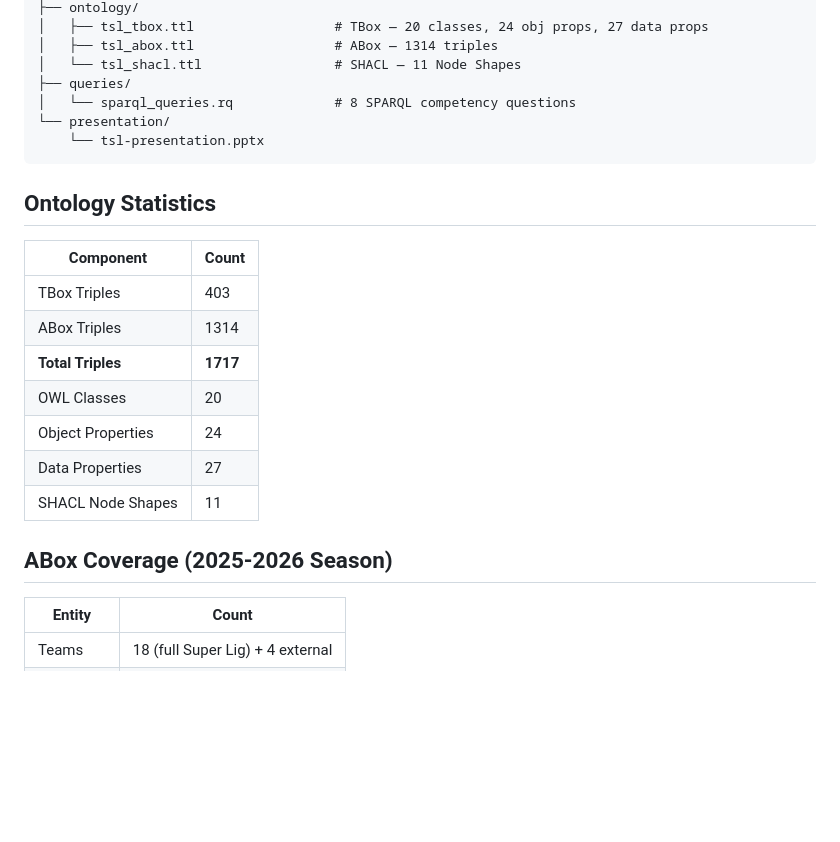
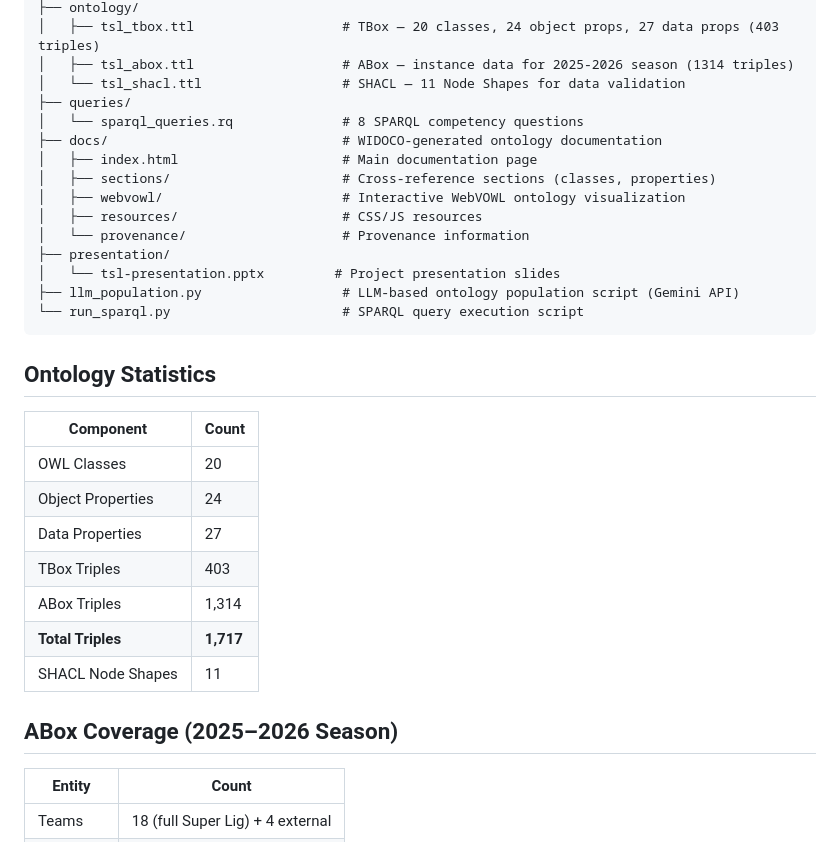
Before and after one commit to ckaemm/tsl-ontology, a Markdown page: README.md, the part around one of its changes. Rendered like a GitHub page; blank space fills up the shorter version.

````diff
--- a/README.md
+++ b/README.md
@@ -18,26 +82,34 @@ This ontology provides a structured knowledge model for querying and reasoning a
 ├── ontology/
-│   ├── tsl_tbox.ttl                  # TBox — 20 classes, 24 obj props, 27 data props
-│   ├── tsl_abox.ttl                  # ABox — 1314 triples
-│   └── tsl_shacl.ttl                 # SHACL — 11 Node Shapes
+│   ├── tsl_tbox.ttl                   # TBox — 20 classes, 24 object props, 27 data props (403 triples)
+│   ├── tsl_abox.ttl                   # ABox — instance data for 2025-2026 season (1314 triples)
+│   └── tsl_shacl.ttl                  # SHACL — 11 Node Shapes for data validation
 ├── queries/
-│   └── sparql_queries.rq             # 8 SPARQL competency questions
-└── presentation/
-    └── tsl-presentation.pptx
+│   └── sparql_queries.rq              # 8 SPARQL competency questions
+├── docs/                              # WIDOCO-generated ontology documentation
+│   ├── index.html                     # Main documentation page
+│   ├── sections/                      # Cross-reference sections (classes, properties)
+│   ├── webvowl/                       # Interactive WebVOWL ontology visualization
+│   ├── resources/                     # CSS/JS resources
+│   └── provenance/                    # Provenance information
+├── presentation/
+│   └── tsl-presentation.pptx         # Project presentation slides
+├── llm_population.py                  # LLM-based ontology population script (Gemini API)
+└── run_sparql.py                      # SPARQL query execution script
 ```
 
 ## Ontology Statistics
 
 | Component | Count |
 |-----------|-------|
-| TBox Triples | 403 |
-| ABox Triples | 1314 |
-| **Total Triples** | **1717** |
 | OWL Classes | 20 |
 | Object Properties | 24 |
 | Data Properties | 27 |
+| TBox Triples | 403 |
+| ABox Triples | 1,314 |
+| **Total Triples** | **1,717** |
 | SHACL Node Shapes | 11 |
 
-## ABox Coverage (2025-2026 Season)
+## ABox Coverage (2025–2026 Season)
 
 | Entity | Count |
 |--------|-------|
````
Also changed, not shown: other parts of README.md (+98 -22 lines).
